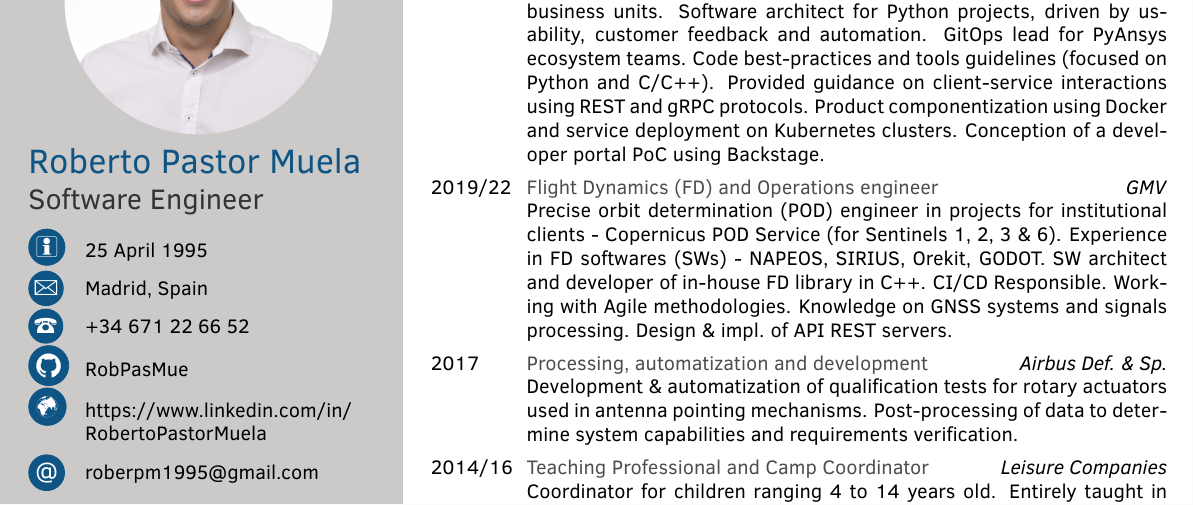
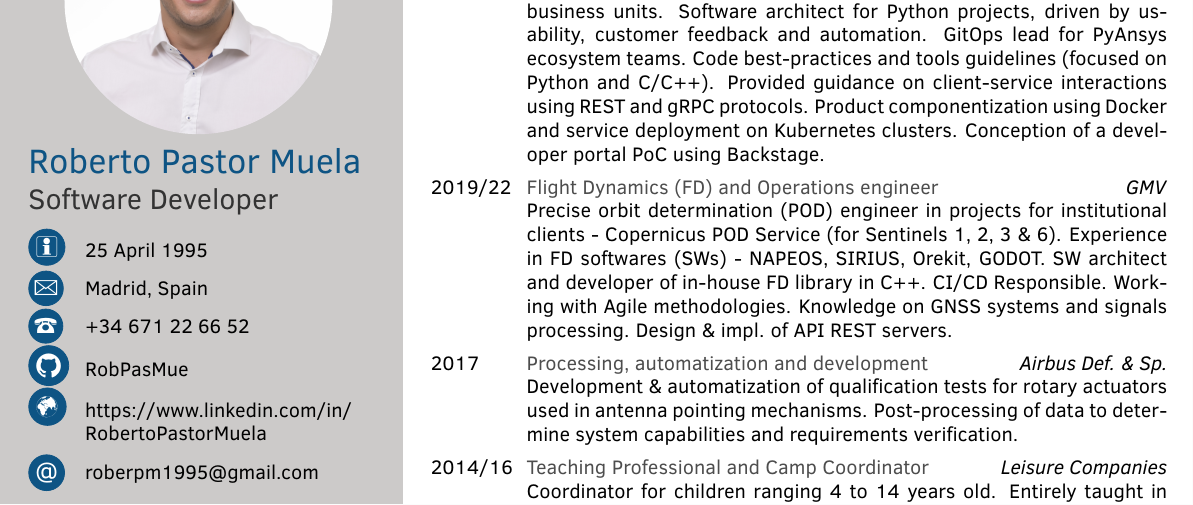
Before and after one commit to RobPasMue/short-cv, a LaTeX CV (src/cv/ROBERTO-PASTOR.tex): part of the page, cut so that both start at the same text. Compiled offline with pdfLaTeX.

Commit message:
SW Engineer --> SW Developer

```diff
--- a/src/cv/ROBERTO-PASTOR.tex
+++ b/src/cv/ROBERTO-PASTOR.tex
@@ -35,7 +35,7 @@
 \profilepic{data/cv-photo.jpg} % Profile picture
 
 \cvname{Roberto Pastor Muela} % Your name
-\cvjobtitle{Software Engineer} % Job title/career
+\cvjobtitle{Software Developer} % Job title/career
 
 \cvdate{25 April 1995} % Date of birth
 \cvaddress{Madrid, Spain} % Short address/location, use \newline if more than 1 line is required
```
